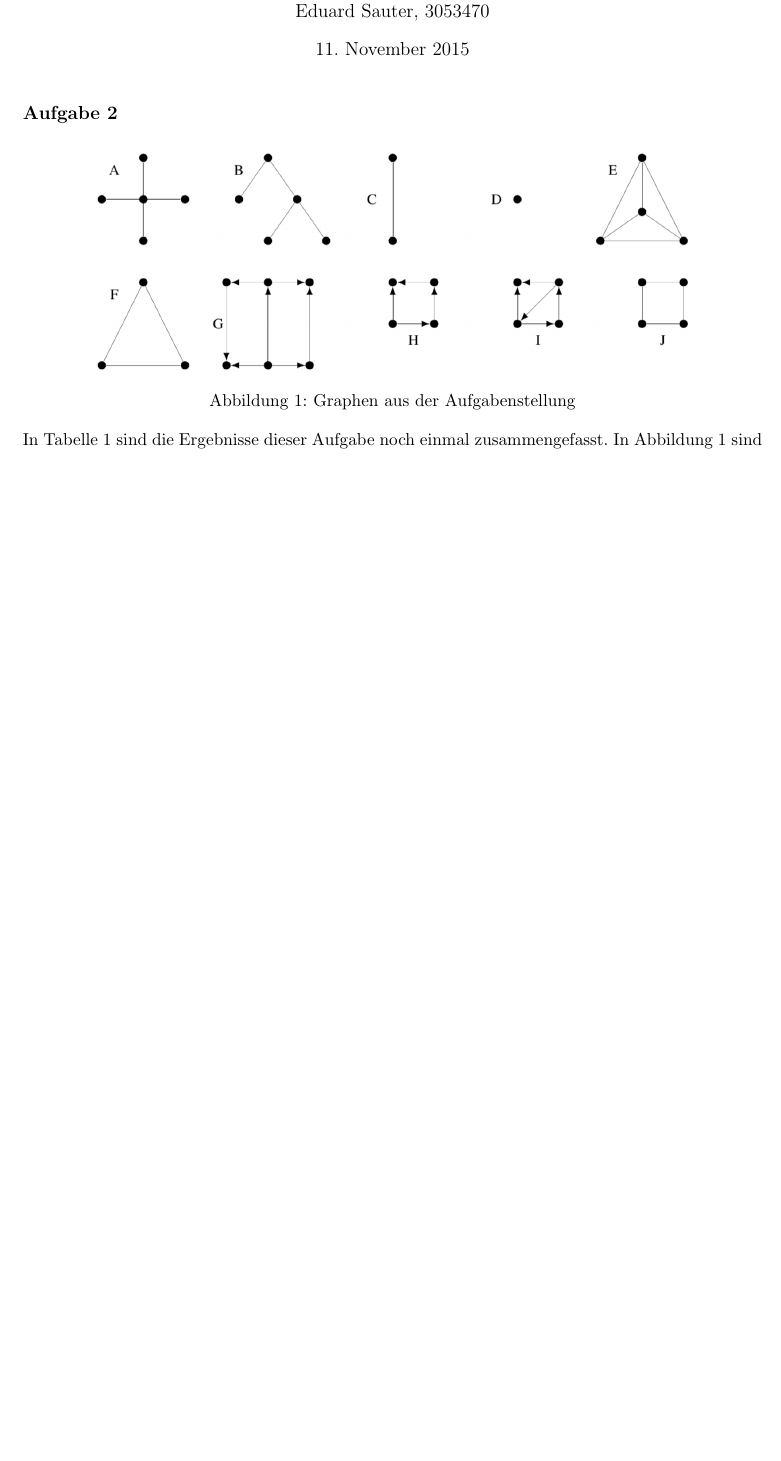
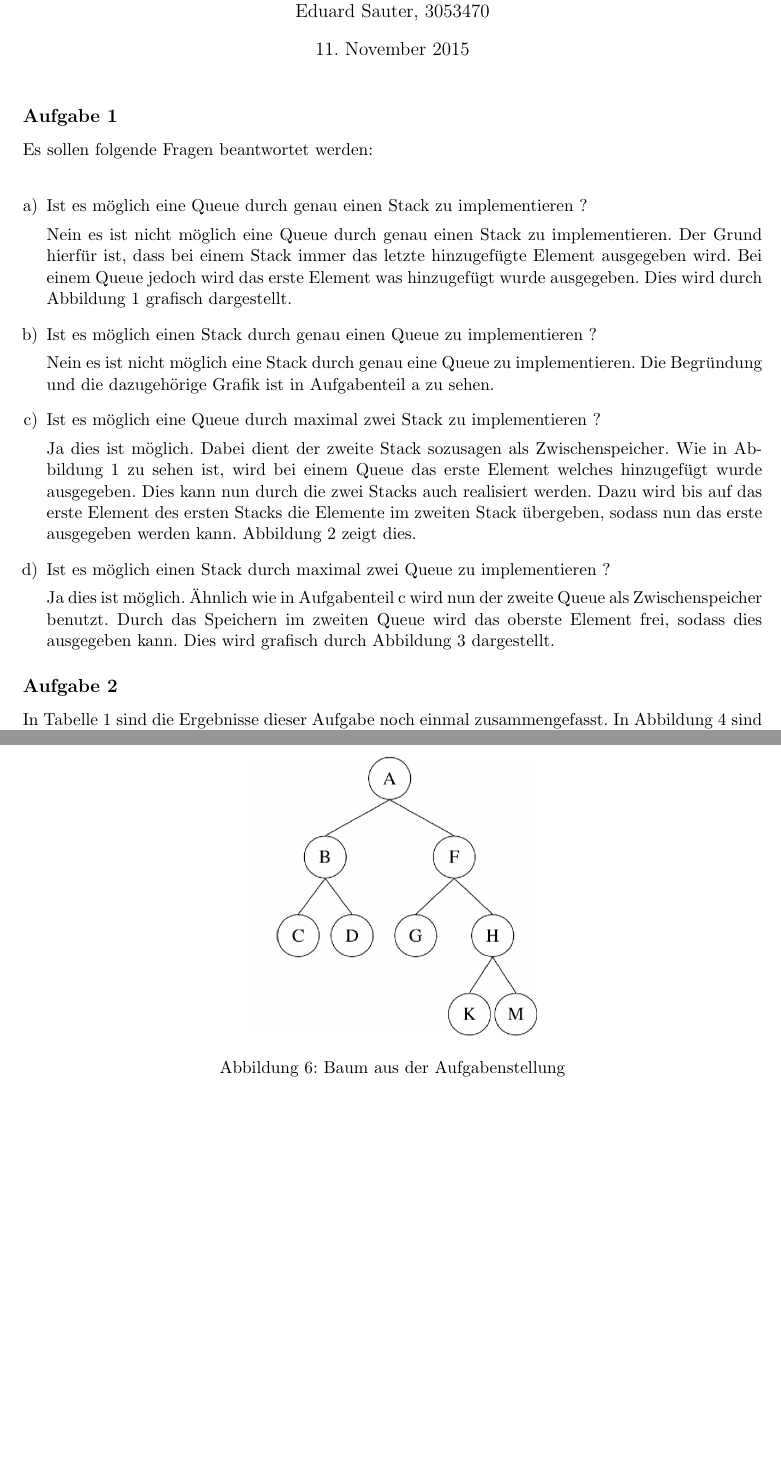
Before and after one commit to azonalon/datstrualg, a LaTeX problem sheet (uebung_4/uebung.tex): part of page 1 of 3 before the commit and two parts of pages 1 and 6 of 6 after it, the two joined at a grey line, cut so that both start at the same text, the shorter picture padded with empty space. Compiled offline with pdfLaTeX.

Commit message:
Aufgabe 1 wurde hinzugefuegt

```diff
--- a/uebung_4/uebung.tex
+++ b/uebung_4/uebung.tex
@@ -26,3 +26,13 @@
 \title{Datenstrukturen und Algorithmen: Haus\"ubung 4}
 \begin{document}
 \maketitle
+\subsection*{Aufgabe 1}
+Es sollen folgende Fragen beantwortet werden:\\
+\begin{enumerate}[a)]
+\item
+Ist es möglich eine Queue durch genau einen Stack zu implementieren ?
+
+Nein es ist nicht möglich eine Queue durch genau einen Stack zu implementieren.
+Der Grund hierfür ist, dass bei einem Stack immer das letzte hinzugefügte
+Element ausgegeben wird. Bei einem Queue jedoch wird das erste Element was
+hinzugefügt wurde ausgegeben. Dies wird durch Abbildung \ref{fig:a11} grafisch dargestellt.
@@ -28,0 +43,11 @@
+	\label{fig:a11}
+\end{figure}
+\item
+Ist es möglich einen Stack durch genau einen Queue zu implementieren ?
+
+Nein es ist nicht möglich eine Stack durch genau eine Queue zu implementieren. Die Begründung und die dazugehörige Grafik ist in Aufgabenteil a zu sehen.
+
+\item
+Ist es möglich eine Queue durch maximal zwei Stack zu implementieren ?
+
+Ja dies ist möglich. Dabei dient der zweite Stack sozusagen als Zwischenspeicher. Wie in Abbildung \ref{fig:a11} zu sehen ist, wird bei einem Queue das erste Element welches hinzugefügt wurde ausgegeben. Dies kann nun durch die zwei Stacks auch realisiert werden. Dazu wird bis auf das erste Element des ersten Stacks die Elemente im zweiten Stack übergeben, sodass nun das erste ausgegeben werden kann. Abbildung \ref{fig:a13} zeigt dies.
@@ -28,0 +58,6 @@
+	\label{fig:a13}
+\end{figure}
+\item
+Ist es möglich einen Stack durch maximal zwei Queue zu implementieren ?
+
+Ja dies ist möglich. Ähnlich wie in Aufgabenteil c wird nun der zweite Queue als Zwischenspeicher benutzt. Durch das Speichern im zweiten Queue wird das oberste Element frei, sodass dies ausgegeben kann. Dies wird grafisch durch Abbildung \ref{fig:a14} dargestellt.
@@ -29,3 +68,9 @@
+	\label{fig:a14}
+\end{figure}
+\end{enumerate}
+
+
+
 \subsection*{Aufgabe 2}
 \begin{figure}[h!]
   \centering
```
Also changed, not shown: uebung_4/uebung.tex (12 more changed lines), 1 other file.
